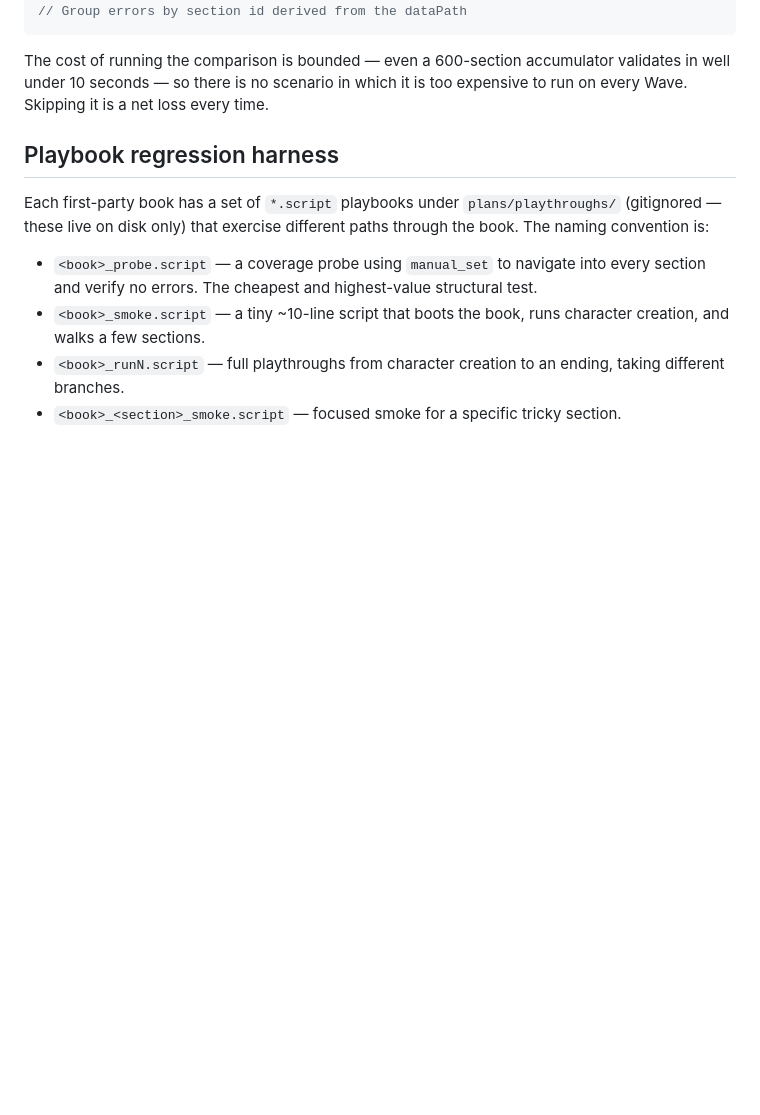
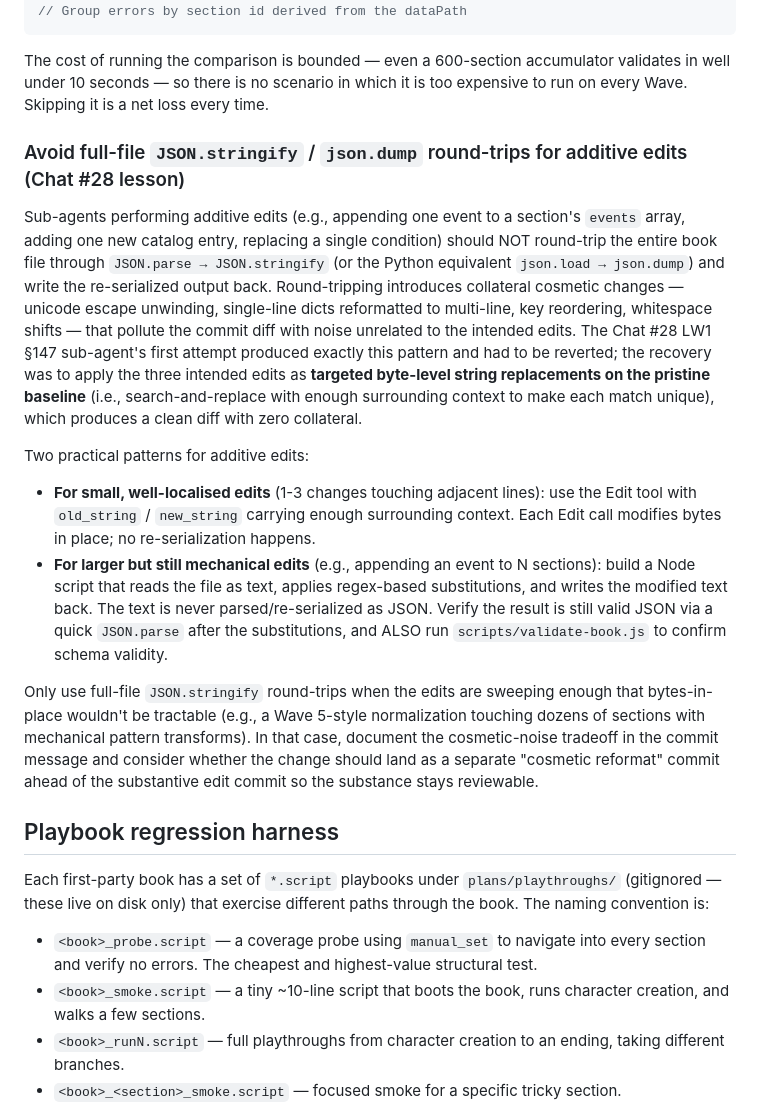
Before and after one commit to robesris/codex-gamebook-engine, a Markdown page: DEV_PROCESS.md, the part around the change. GitHub-like rendering; blank space fills up the shorter version.

Commit message:
DEV_PROCESS: avoid full-file JSON round-trip for additive edits (Chat #28 LW1 §147 sub-agent lesson)

```diff
--- a/DEV_PROCESS.md
+++ b/DEV_PROCESS.md
@@ -292,6 +292,16 @@ validate(book);
 
 The cost of running the comparison is bounded — even a 600-section accumulator validates in well under 10 seconds — so there is no scenario in which it is too expensive to run on every Wave. Skipping it is a net loss every time.
 
+### Avoid full-file `JSON.stringify` / `json.dump` round-trips for additive edits (Chat #28 lesson)
+
+Sub-agents performing additive edits (e.g., appending one event to a section's `events` array, adding one new catalog entry, replacing a single condition) should NOT round-trip the entire book file through `JSON.parse → JSON.stringify` (or the Python equivalent `json.load → json.dump`) and write the re-serialized output back. Round-tripping introduces collateral cosmetic changes — unicode escape unwinding, single-line dicts reformatted to multi-line, key reordering, whitespace shifts — that pollute the commit diff with noise unrelated to the intended edits. The Chat #28 LW1 §147 sub-agent's first attempt produced exactly this pattern and had to be reverted; the recovery was to apply the three intended edits as **targeted byte-level string replacements on the pristine baseline** (i.e., search-and-replace with enough surrounding context to make each match unique), which produces a clean diff with zero collateral.
+
+Two practical patterns for additive edits:
+- **For small, well-localised edits** (1-3 changes touching adjacent lines): use the Edit tool with `old_string` / `new_string` carrying enough surrounding context. Each Edit call modifies bytes in place; no re-serialization happens.
+- **For larger but still mechanical edits** (e.g., appending an event to N sections): build a Node script that reads the file as text, applies regex-based substitutions, and writes the modified text back. The text is never parsed/re-serialized as JSON. Verify the result is still valid JSON via a quick `JSON.parse` after the substitutions, and ALSO run `scripts/validate-book.js` to confirm schema validity.
+
+Only use full-file `JSON.stringify` round-trips when the edits are sweeping enough that bytes-in-place wouldn't be tractable (e.g., a Wave 5-style normalization touching dozens of sections with mechanical pattern transforms). In that case, document the cosmetic-noise tradeoff in the commit message and consider whether the change should land as a separate "cosmetic reformat" commit ahead of the substantive edit commit so the substance stays reviewable.
+
 ## Playbook regression harness
 
 Each first-party book has a set of `*.script` playbooks under `plans/playthroughs/` (gitignored — these live on disk only) that exercise different paths through the book. The naming convention is:
```
